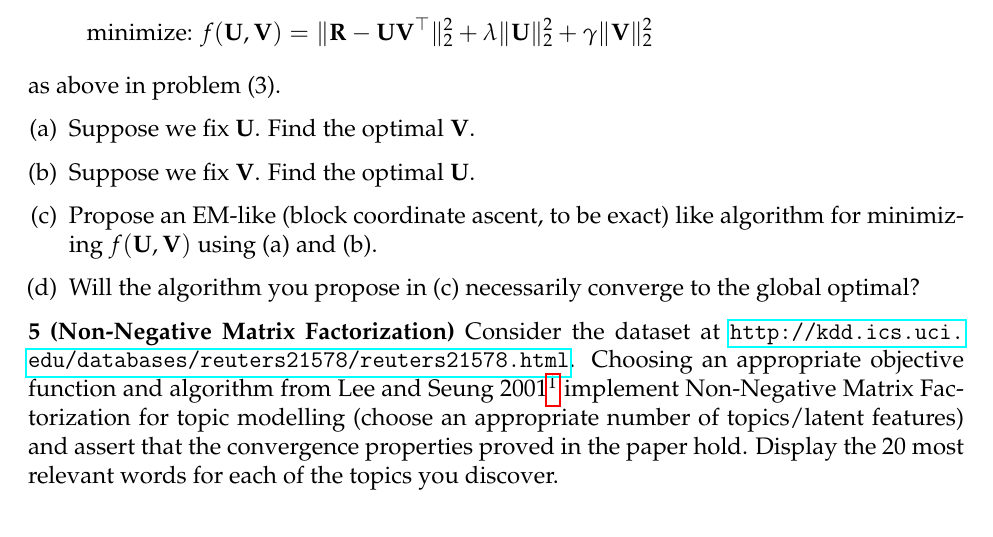
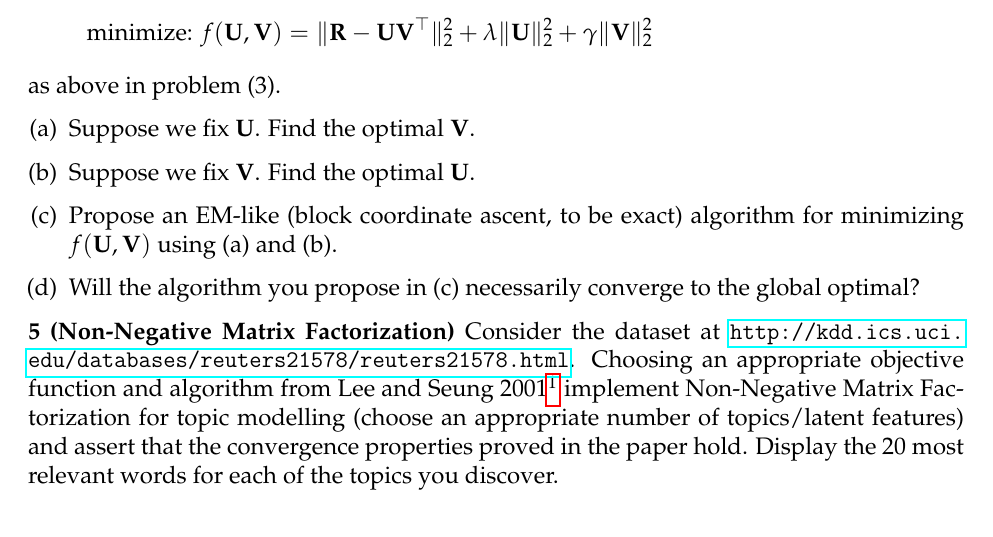
Before and after one commit to math189r/math189r.github.io, a LaTeX problem sheet (hw/pset/nov_21.tex): part of page 2 of 2, cut so that both start at the same text. Compiled offline with pdfLaTeX.

Commit message:
small nov_21 typo

```diff
--- a/hw/pset/nov_21.tex
+++ b/hw/pset/nov_21.tex
@@ -77,7 +77,7 @@ as above in problem (3).
 \begin{enumerate}[(a)]
     \item Suppose we fix $\Ub$. Find the optimal $\Vb$.
     \item Suppose we fix $\Vb$. Find the optimal $\Ub$.
-    \item Propose an EM-like (block coordinate ascent, to be exact) like algorithm
+    \item Propose an EM-like (block coordinate ascent, to be exact) algorithm
         for minimizing $f(\Ub,\Vb)$ using (a) and (b).
     \item Will the algorithm you propose in (c) necessarily converge to the global
         optimal?
```
Also changed, not shown: hw/pset/nov_21.pdf.
